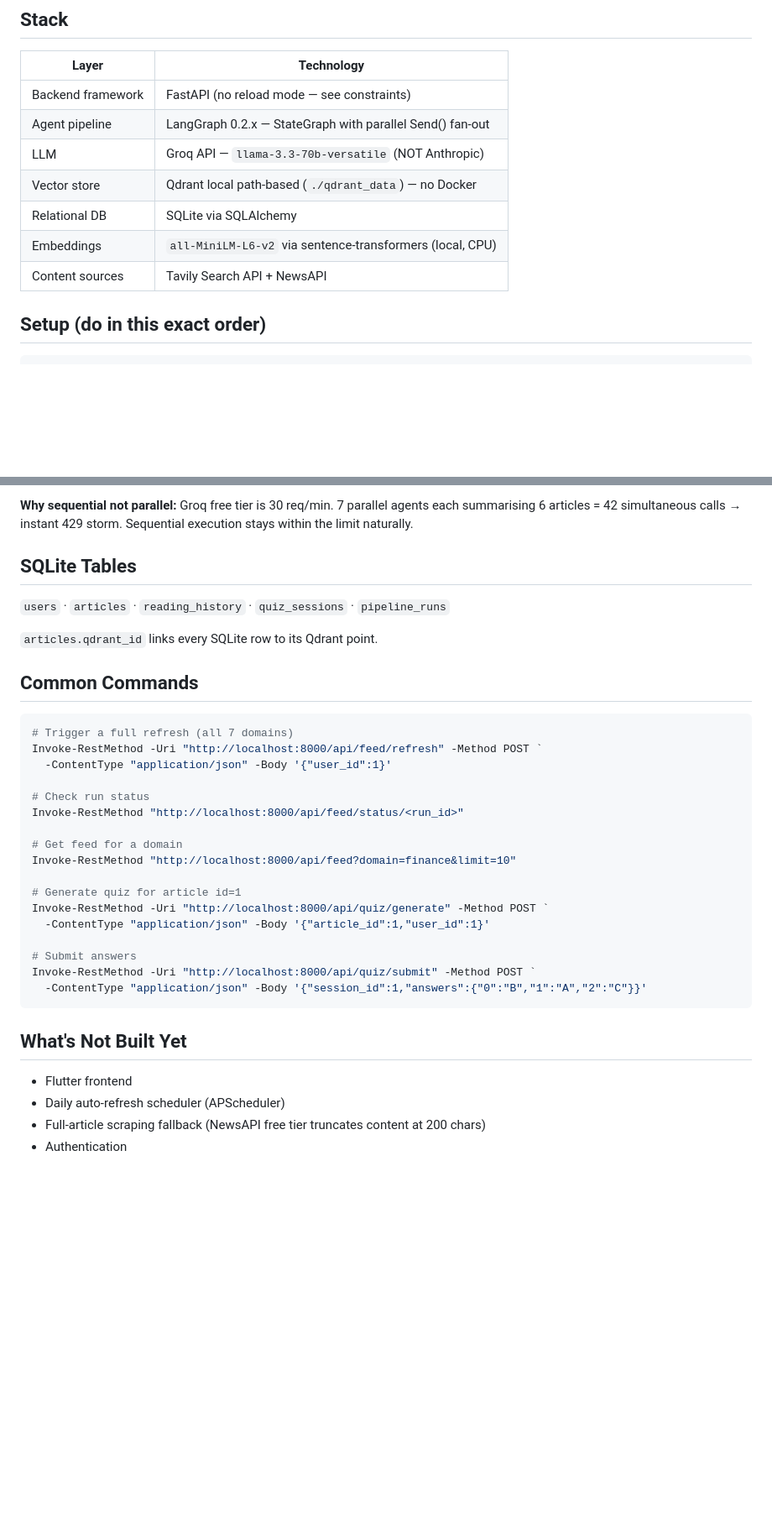
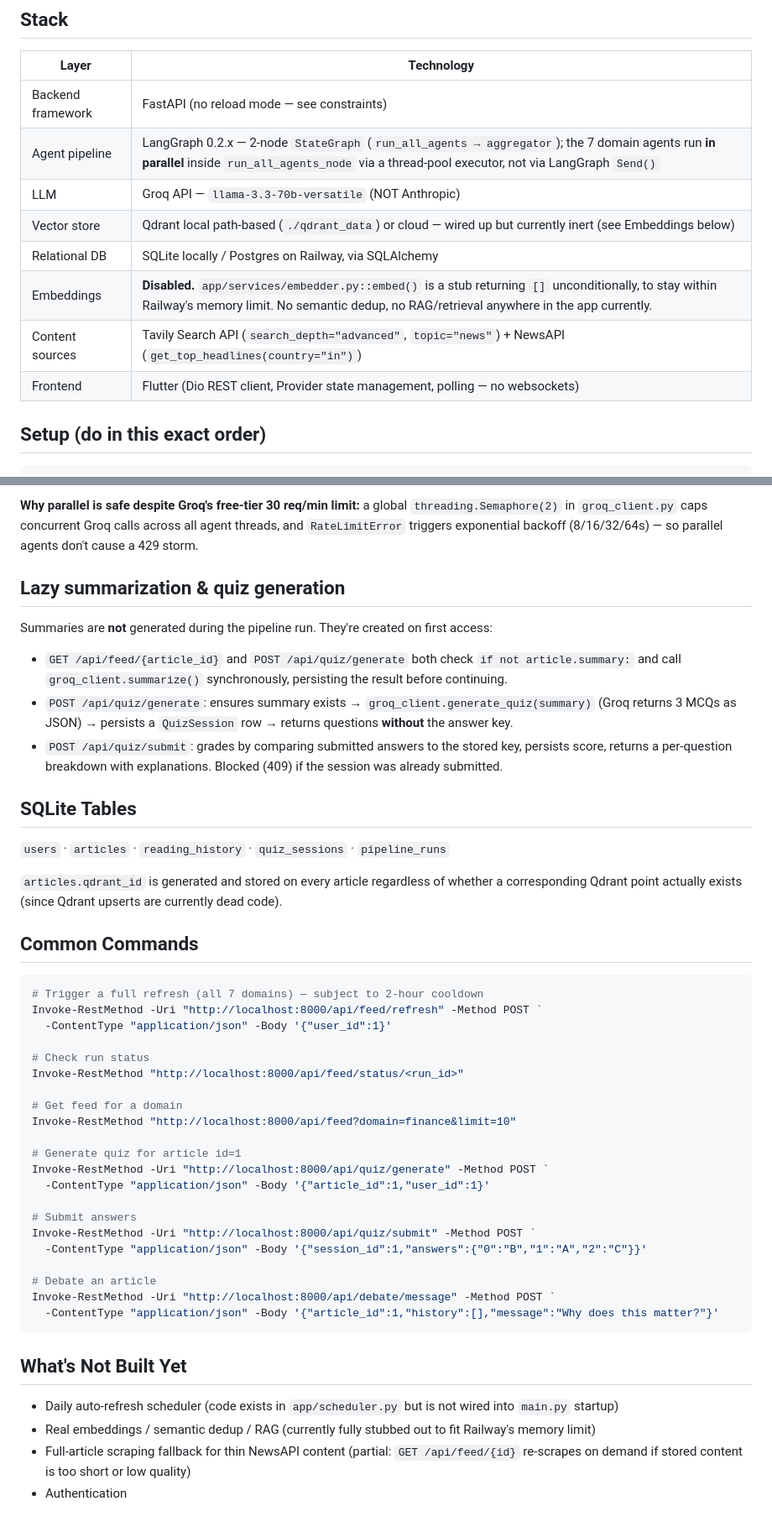
Before and after one commit to ani-90/Knowledge-News-App, a Markdown page: CLAUDE.md, 2 parts joined by grey strips. Shown at 84% size. GitHub-like rendering; blank space fills up the shorter version.

````diff
--- a/CLAUDE.md
+++ b/CLAUDE.md
@@ -7,12 +7,13 @@ Personal AI-powered daily reading platform for educated Indians. Fetches, summar
 | Layer | Technology |
 |-------|-----------|
 | Backend framework | FastAPI (no reload mode — see constraints) |
-| Agent pipeline | LangGraph 0.2.x — StateGraph with parallel Send() fan-out |
+| Agent pipeline | LangGraph 0.2.x — 2-node `StateGraph` (`run_all_agents → aggregator`); the 7 domain agents run **in parallel** inside `run_all_agents_node` via a thread-pool executor, not via LangGraph `Send()` |
 | LLM | Groq API — `llama-3.3-70b-versatile` (NOT Anthropic) |
-| Vector store | Qdrant local path-based (`./qdrant_data`) — no Docker |
-| Relational DB | SQLite via SQLAlchemy |
-| Embeddings | `all-MiniLM-L6-v2` via sentence-transformers (local, CPU) |
-| Content sources | Tavily Search API + NewsAPI |
+| Vector store | Qdrant local path-based (`./qdrant_data`) or cloud — wired up but currently inert (see Embeddings below) |
+| Relational DB | SQLite locally / Postgres on Railway, via SQLAlchemy |
+| Embeddings | **Disabled.** `app/services/embedder.py::embed()` is a stub returning `[]` unconditionally, to stay within Railway's memory limit. No semantic dedup, no RAG/retrieval anywhere in the app currently. |
+| Content sources | Tavily Search API (`search_depth="advanced"`, `topic="news"`) + NewsAPI (`get_top_headlines(country="in")`) |
+| Frontend | Flutter (Dio REST client, Provider state management, polling — no websockets) |
 
 ## Setup (do in this exact order)
 
@@ -109,19 +123,24 @@ POST /api/feed/refresh
 ```
 
-**Why sequential not parallel:** Groq free tier is 30 req/min. 7 parallel agents each
-summarising 6 articles = 42 simultaneous calls → instant 429 storm. Sequential
-execution stays within the limit naturally.
+**Why parallel is safe despite Groq's free-tier 30 req/min limit:** a global `threading.Semaphore(2)` in `groq_client.py` caps concurrent Groq calls across all agent threads, and `RateLimitError` triggers exponential backoff (8/16/32/64s) — so parallel agents don't cause a 429 storm.
+
+## Lazy summarization & quiz generation
+
+Summaries are **not** generated during the pipeline run. They're created on first access:
+- `GET /api/feed/{article_id}` and `POST /api/quiz/generate` both check `if not article.summary:` and call `groq_client.summarize()` synchronously, persisting the result before continuing.
+- `POST /api/quiz/generate`: ensures summary exists → `groq_client.generate_quiz(summary)` (Groq returns 3 MCQs as JSON) → persists a `QuizSession` row → returns questions **without** the answer key.
+- `POST /api/quiz/submit`: grades by comparing submitted answers to the stored key, persists score, returns a per-question breakdown with explanations. Blocked (409) if the session was already submitted.
 
 ## SQLite Tables
 
 `users` · `articles` · `reading_history` · `quiz_sessions` · `pipeline_runs`
 
-`articles.qdrant_id` links every SQLite row to its Qdrant point.
+`articles.qdrant_id` is generated and stored on every article regardless of whether a corresponding Qdrant point actually exists (since Qdrant upserts are currently dead code).
 
 ## Common Commands
 
 ```powershell
-# Trigger a full refresh (all 7 domains)
+# Trigger a full refresh (all 7 domains) — subject to 2-hour cooldown
 Invoke-RestMethod -Uri "http://localhost:8000/api/feed/refresh" -Method POST `
   -ContentType "application/json" -Body '{"user_id":1}'
 
@@ -138,11 +157,15 @@ Invoke-RestMethod -Uri "http://localhost:8000/api/quiz/generate" -Method POST `
 # Submit answers
 Invoke-RestMethod -Uri "http://localhost:8000/api/quiz/submit" -Method POST `
   -ContentType "application/json" -Body '{"session_id":1,"answers":{"0":"B","1":"A","2":"C"}}'
+
+# Debate an article
+Invoke-RestMethod -Uri "http://localhost:8000/api/debate/message" -Method POST `
+  -ContentType "application/json" -Body '{"article_id":1,"history":[],"message":"Why does this matter?"}'
 ```
 
 ## What's Not Built Yet
 
-- Flutter frontend
-- Daily auto-refresh scheduler (APScheduler)
-- Full-article scraping fallback (NewsAPI free tier truncates content at 200 chars)
+- Daily auto-refresh scheduler (code exists in `app/scheduler.py` but is not wired into `main.py` startup)
+- Real embeddings / semantic dedup / RAG (currently fully stubbed out to fit Railway's memory limit)
+- Full-article scraping fallback for thin NewsAPI content (partial: `GET /api/feed/{id}` re-scrapes on demand if stored content is too short or low quality)
 - Authentication
````
Also changed, not shown: other parts of CLAUDE.md (+45 -32 lines).
